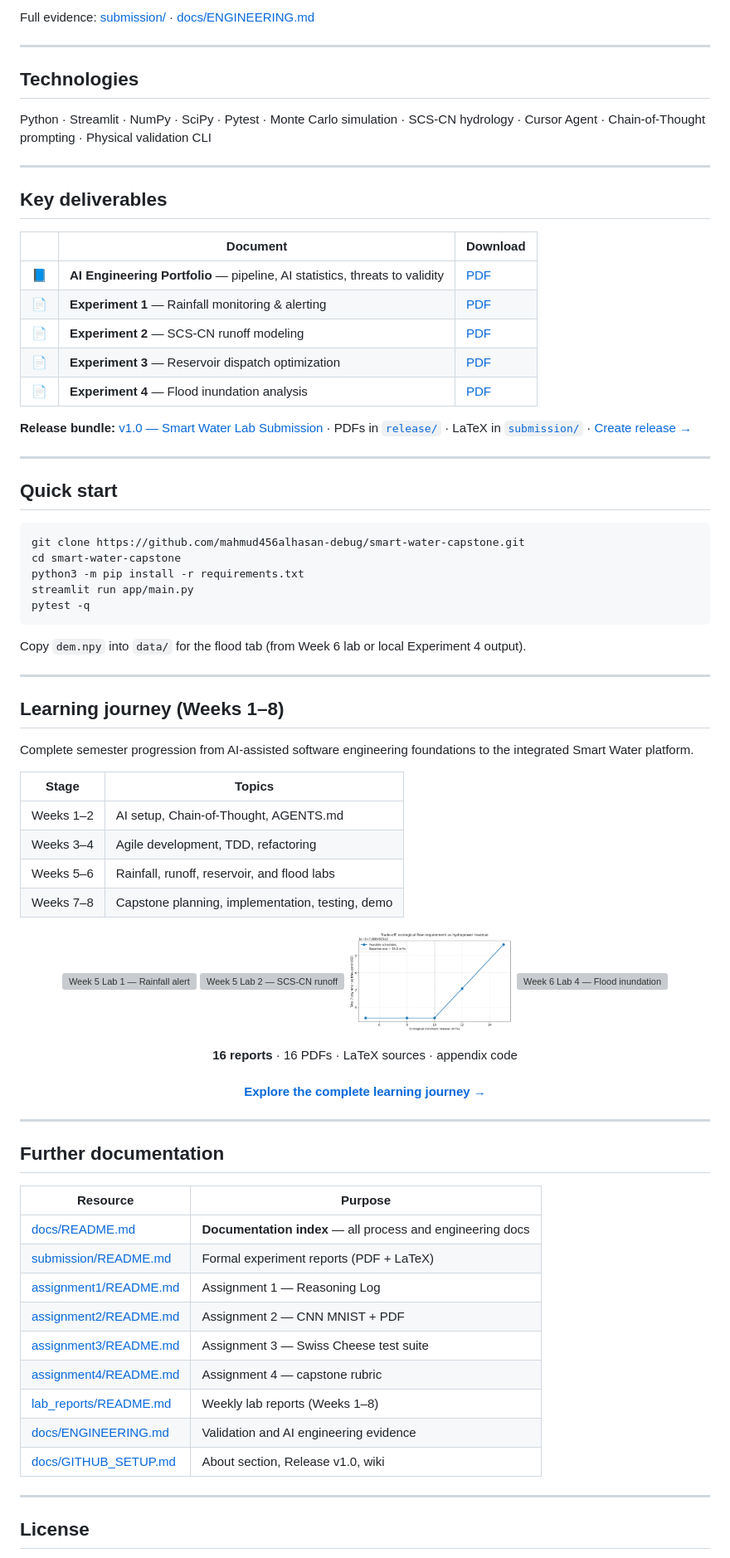
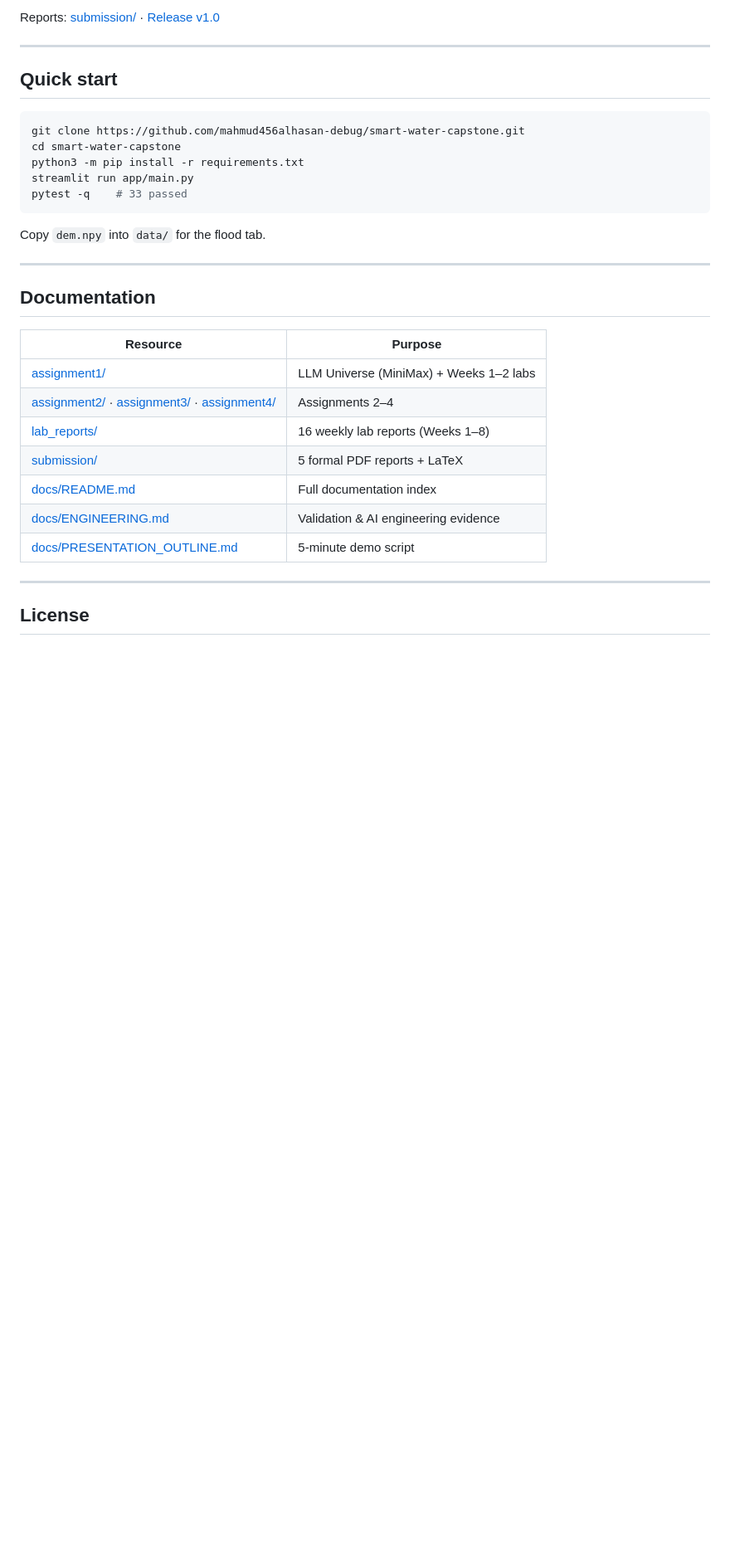
Before and after one commit to mahmud456alhasan-debug/smart-water-capstone, a Markdown page: README.md, the part around one of its changes. Shown at 83% size. GitHub-like rendering; blank space fills up the shorter version; grey boxes are pictures that could not be loaded.

````diff
--- a/README.md
+++ b/README.md
@@ -146,27 +131,5 @@ Also: [`assets/`](assets/) showcase figures · [`release/`](release/) GitHub Rel
 
-Full evidence: [submission/](submission/) · [docs/ENGINEERING.md](docs/ENGINEERING.md)
-
----
-
-## Technologies
-
-Python · Streamlit · NumPy · SciPy · Pytest · Monte Carlo simulation · SCS-CN hydrology · Cursor Agent · Chain-of-Thought prompting · Physical validation CLI
-
----
-
-## Key deliverables
-
-<a id="key-deliverables"></a>
-
-| | Document | Download |
-|--|----------|----------|
-| 📘 | **AI Engineering Portfolio** — pipeline, AI statistics, threats to validity | [PDF](submission/portfolio/AI_Engineering_Portfolio.pdf) |
-| 📄 | **Experiment 1** — Rainfall monitoring & alerting | [PDF](submission/experiment_reports/Experiment1_Rainfall_Alert/Experiment1_Rainfall_Alert_Report.pdf) |
-| 📄 | **Experiment 2** — SCS-CN runoff modeling | [PDF](submission/experiment_reports/Experiment2_SCSCN_Runoff/Experiment2_SCSCN_Runoff_Report.pdf) |
-| 📄 | **Experiment 3** — Reservoir dispatch optimization | [PDF](submission/experiment_reports/Experiment3_Reservoir_Optimization/Experiment3_Reservoir_Optimization_Report.pdf) |
-| 📄 | **Experiment 4** — Flood inundation analysis | [PDF](submission/experiment_reports/Experiment4_Flood_Inundation/Experiment4_Flood_Inundation_Report.pdf) |
-
-**Release bundle:** [v1.0 — Smart Water Lab Submission](https://github.com/mahmud456alhasan-debug/smart-water-capstone/releases/tag/v1.0.0) · PDFs in [`release/`](release/) · LaTeX in [`submission/`](submission/) · [Create release →](docs/GITHUB_SETUP.md#step-3--create-release-v10-5-minutes)
+Reports: [submission/](submission/) · [Release v1.0](https://github.com/mahmud456alhasan-debug/smart-water-capstone/releases/tag/v1.0.0)
 
 ---
 
@@ -179,57 +142,26 @@ git clone https://github.com/mahmud456alhasan-debug/smart-water-capstone.git
 cd smart-water-capstone
 python3 -m pip install -r requirements.txt
 streamlit run app/main.py
-pytest -q
+pytest -q    # 33 passed
 ```
 
-Copy `dem.npy` into `data/` for the flood tab (from Week 6 lab or local Experiment 4 output).
+Copy `dem.npy` into `data/` for the flood tab.
 
 ---
 
-## Learning journey (Weeks 1–8)
+## Documentation
 
-<a id="learning-journey-weeks-18"></a>
-
-Complete semester progression from AI-assisted software engineering foundations to the integrated Smart Water platform.
-
-| Stage | Topics |
-|-------|--------|
-| Weeks 1–2 | AI setup, Chain-of-Thought, AGENTS.md |
-| Weeks 3–4 | Agile development, TDD, refactoring |
-| Weeks 5–6 | Rainfall, runoff, reservoir, and flood labs |
-| Weeks 7–8 | Capstone planning, implementation, testing, demo |
-
-<p align="center">
-  <a href="lab_reports/README.md">
-    <img src="lab_reports/week5_session_a_lab1_streamlit.png" alt="Week 5 Lab 1 — Rainfall alert" width="24%" />
-    <img src="lab_reports/week5_session_b_lab2_sensitivity.png" alt="Week 5 Lab 2 — SCS-CN runoff" width="24%" />
-    <img src="lab_reports/week6_session_a_lab3_tradeoff.png" alt="Week 6 Lab 3 — Reservoir optimization" width="24%" />
-    <img src="lab_reports/week6_session_b_lab4_comparison.png" alt="Week 6 Lab 4 — Flood inundation" width="24%" />
-  </a>
-</p>
-
-<p align="center">
-  <strong>16 reports</strong> · 16 PDFs · LaTeX sources · appendix code<br><br>
-  <a href="lab_reports/README.md"><strong>Explore the complete learning journey →</strong></a>
-</p>
-
----
-
-## Further documentation
-
-<a id="further-documentation"></a>
+<a id="documentation"></a>
 
 | Resource | Purpose |
 |----------|---------|
-| [docs/README.md](docs/README.md) | **Documentation index** — all process and engineering docs |
-| [submission/README.md](submission/README.md) | Formal experiment reports (PDF + LaTeX) |
-| [assignment1/README.md](assignment1/README.md) | Assignment 1 — Reasoning Log |
-| [assignment2/README.md](assignment2/README.md) | Assignment 2 — CNN MNIST + PDF |
-| [assignment3/README.md](assignment3/README.md) | Assignment 3 — Swiss Cheese test suite |
-| [assignment4/README.md](assignment4/README.md) | Assignment 4 — capstone rubric |
-| [lab_reports/README.md](lab_reports/README.md) | Weekly lab reports (Weeks 1–8) |
-| [docs/ENGINEERING.md](docs/ENGINEERING.md) | Validation and AI engineering evidence |
-| [docs/GITHUB_SETUP.md](docs/GITHUB_SETUP.md) | About section, Release v1.0, wiki |
+| [assignment1/](assignment1/) | LLM Universe (MiniMax) + Weeks 1–2 labs |
+| [assignment2/](assignment2/) · [assignment3/](assignment3/) · [assignment4/](assignment4/) | Assignments 2–4 |
+| [lab_reports/](lab_reports/) | 16 weekly lab reports (Weeks 1–8) |
+| [submission/](submission/) | 5 formal PDF reports + LaTeX |
+| [docs/README.md](docs/README.md) | Full documentation index |
+| [docs/ENGINEERING.md](docs/ENGINEERING.md) | Validation & AI engineering evidence |
+| [docs/PRESENTATION_OUTLINE.md](docs/PRESENTATION_OUTLINE.md) | 5-minute demo script |
 
 ---
 
````
Also changed, not shown: other parts of README.md (+55 -70 lines), assignment1/README.md (+31 -21 lines), assets/llm_universe_preview.png (added).
